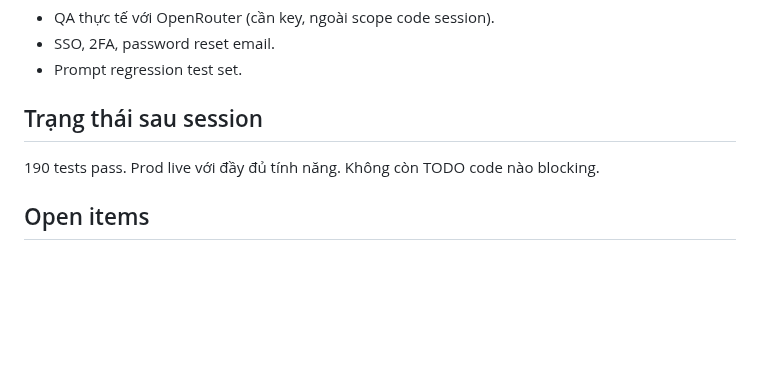
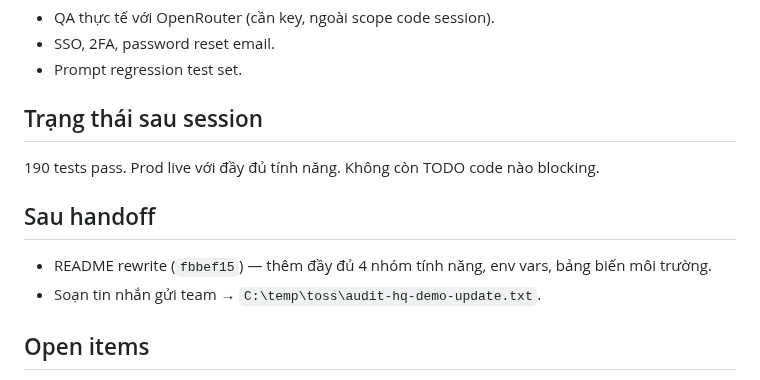
Before and after one commit to TinsuAI/audit-hq-mvp, a Markdown page: .ai/sessions/2026-05-25-ai-backlog-rbac-deploy.md, the part around the change. GitHub-like rendering; blank space fills up the shorter version.

Commit message:
docs: session log — append README + team message

```diff
--- a/.ai/sessions/2026-05-25-ai-backlog-rbac-deploy.md
+++ b/.ai/sessions/2026-05-25-ai-backlog-rbac-deploy.md
@@ -59,6 +59,11 @@ Tiếp tục từ session Day 1-6 (AI assistant đã build xong). Session này h
 
 190 tests pass. Prod live với đầy đủ tính năng. Không còn TODO code nào blocking.
 
+## Sau handoff
+
+- README rewrite (`fbbef15`) — thêm đầy đủ 4 nhóm tính năng, env vars, bảng biến môi trường.
+- Soạn tin nhắn gửi team → `C:\temp\toss\audit-hq-demo-update.txt`.
+
 ## Open items
 
 - Theo dõi cost/latency thực tế sau khi cán bộ HQ dùng thử.
```
